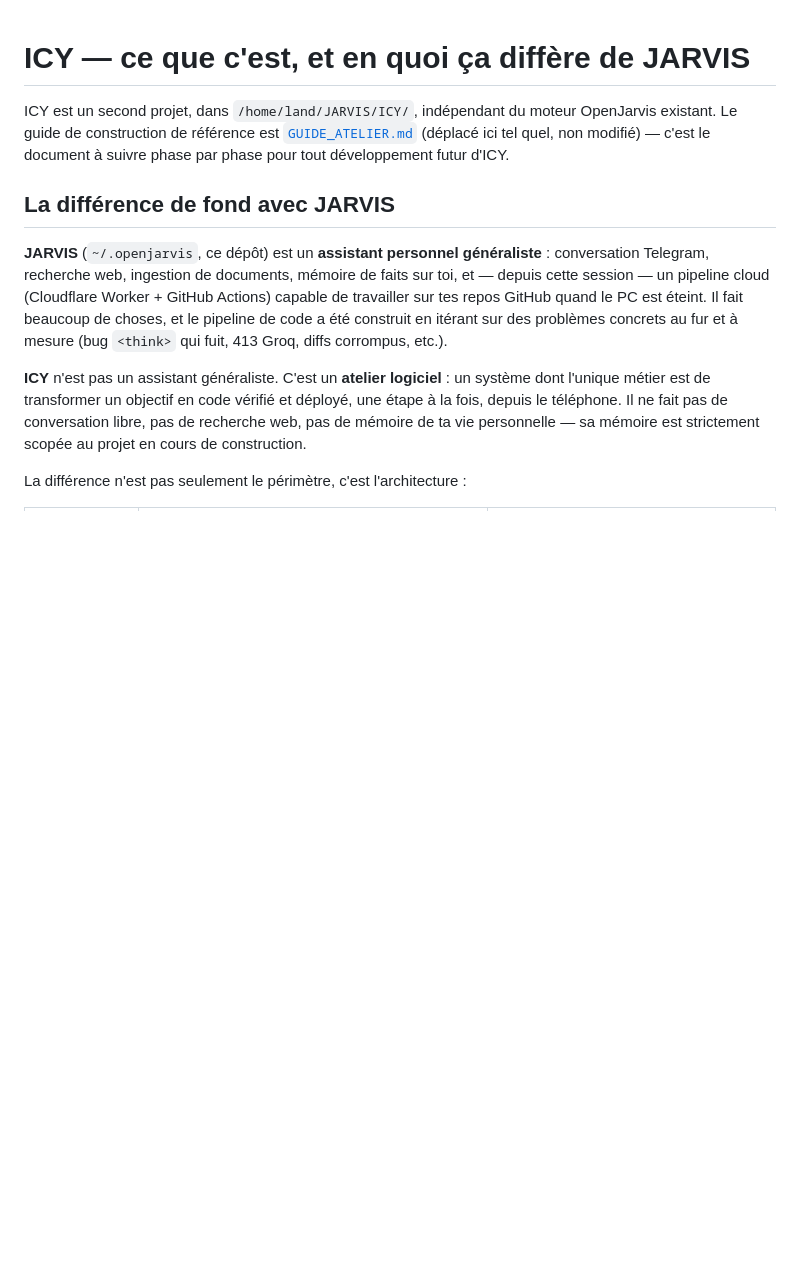
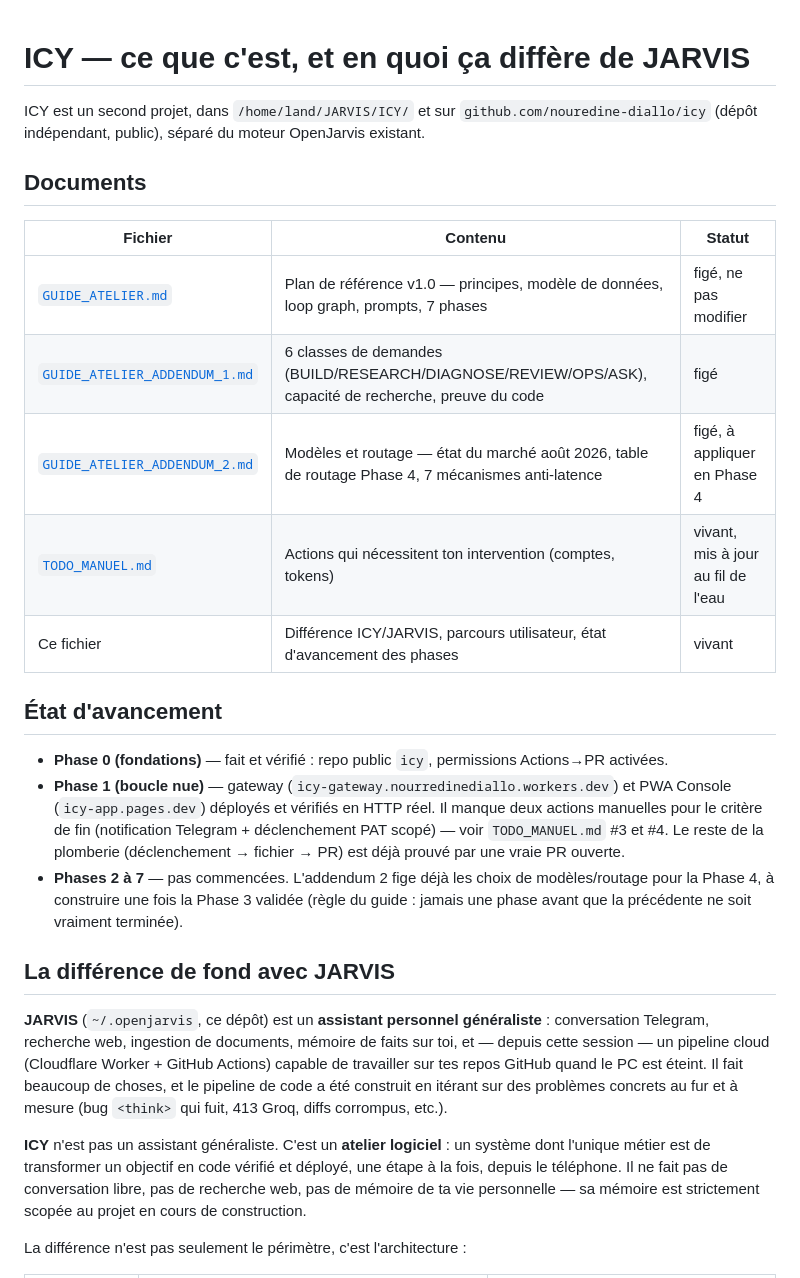
Before and after one commit to nouredine-diallo/icy, a Markdown page: README.md, the part around the change. Rendered like a GitHub page; blank space fills up the shorter version.

Commit message:
docs: addendum 2 (modeles/routage aout 2026) + index des documents

```diff
--- a/README.md
+++ b/README.md
@@ -1,8 +1,28 @@
 # ICY — ce que c'est, et en quoi ça diffère de JARVIS
 
-ICY est un second projet, dans `/home/land/JARVIS/ICY/`, indépendant du moteur OpenJarvis existant.
-Le guide de construction de référence est [`GUIDE_ATELIER.md`](./GUIDE_ATELIER.md) (déplacé ici tel quel,
-non modifié) — c'est le document à suivre phase par phase pour tout développement futur d'ICY.
+ICY est un second projet, dans `/home/land/JARVIS/ICY/` et sur `github.com/nouredine-diallo/icy`
+(dépôt indépendant, public), séparé du moteur OpenJarvis existant.
+
+## Documents
+
+| Fichier | Contenu | Statut |
+|---|---|---|
+| [`GUIDE_ATELIER.md`](./GUIDE_ATELIER.md) | Plan de référence v1.0 — principes, modèle de données, loop graph, prompts, 7 phases | figé, ne pas modifier |
+| [`GUIDE_ATELIER_ADDENDUM_1.md`](./GUIDE_ATELIER_ADDENDUM_1.md) | 6 classes de demandes (BUILD/RESEARCH/DIAGNOSE/REVIEW/OPS/ASK), capacité de recherche, preuve du code | figé |
+| [`GUIDE_ATELIER_ADDENDUM_2.md`](./GUIDE_ATELIER_ADDENDUM_2.md) | Modèles et routage — état du marché août 2026, table de routage Phase 4, 7 mécanismes anti-latence | figé, à appliquer en Phase 4 |
+| [`TODO_MANUEL.md`](./TODO_MANUEL.md) | Actions qui nécessitent ton intervention (comptes, tokens) | vivant, mis à jour au fil de l'eau |
+| Ce fichier | Différence ICY/JARVIS, parcours utilisateur, état d'avancement des phases | vivant |
+
+## État d'avancement
+
+- **Phase 0 (fondations)** — fait et vérifié : repo public `icy`, permissions Actions→PR activées.
+- **Phase 1 (boucle nue)** — gateway (`icy-gateway.nourredinediallo.workers.dev`) et PWA Console
+  (`icy-app.pages.dev`) déployés et vérifiés en HTTP réel. Il manque deux actions manuelles pour le
+  critère de fin (notification Telegram + déclenchement PAT scopé) — voir `TODO_MANUEL.md` #3 et #4.
+  Le reste de la plomberie (déclenchement → fichier → PR) est déjà prouvé par une vraie PR ouverte.
+- **Phases 2 à 7** — pas commencées. L'addendum 2 fige déjà les choix de modèles/routage pour la
+  Phase 4, à construire une fois la Phase 3 validée (règle du guide : jamais une phase avant que la
+  précédente ne soit vraiment terminée).
 
 ## La différence de fond avec JARVIS
 
```
Also changed, not shown: GUIDE_ATELIER_ADDENDUM_2.md (added, +119 -0 lines).
